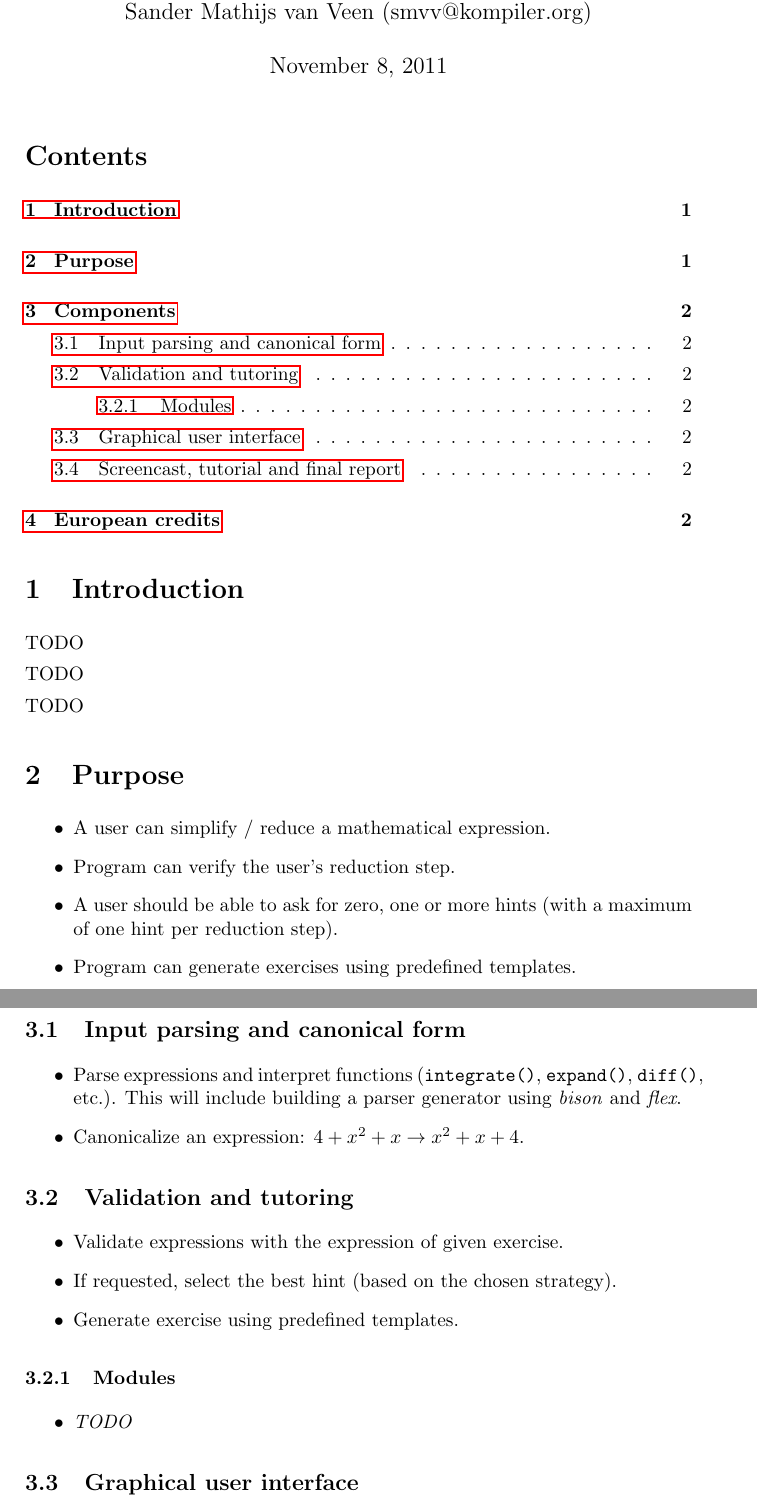
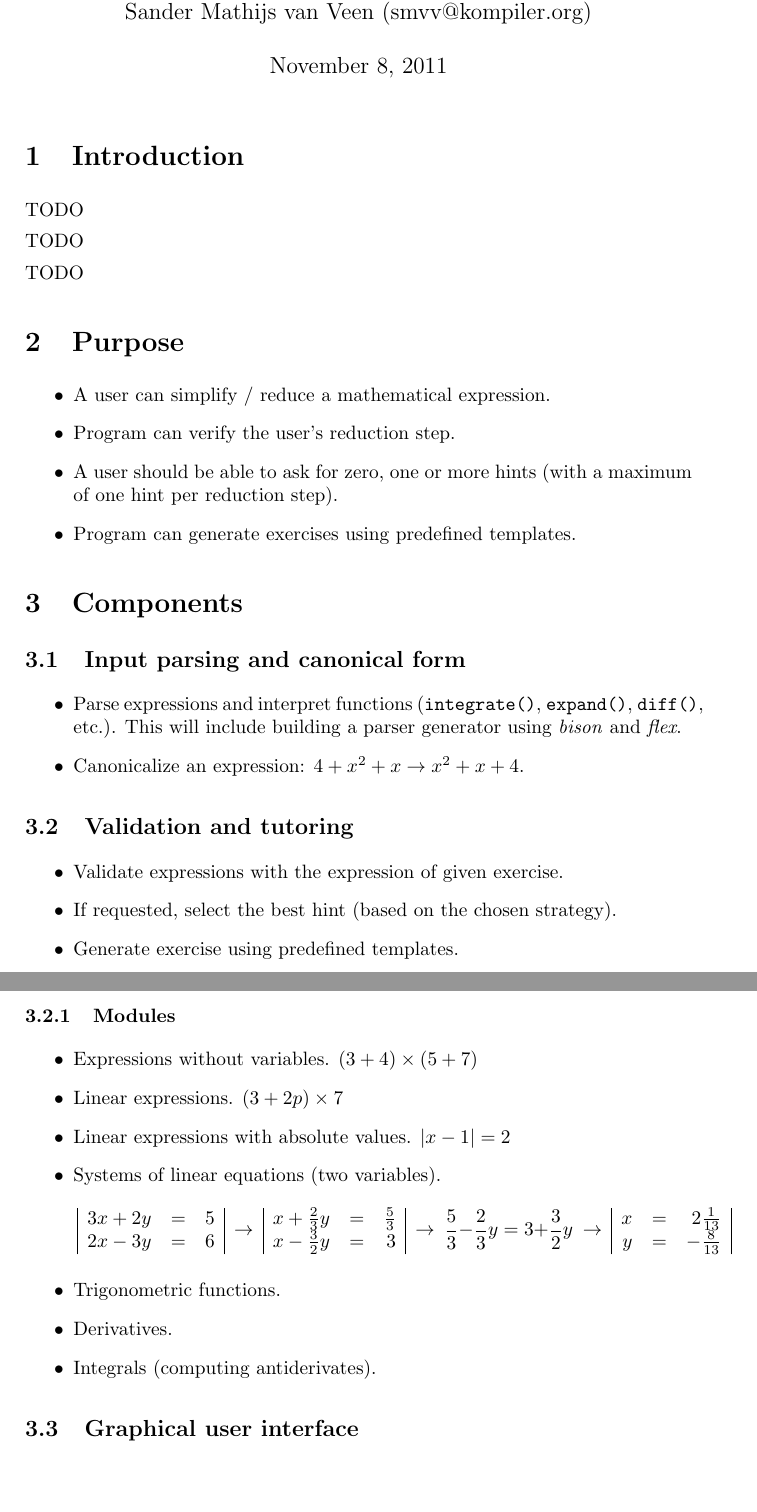
Before and after one commit to smvv/trs, a LaTeX document (docs/proposal.tex): two parts of pages 1 and 2 of 2, joined at a grey line, cut so that both start at the same text, the shorter picture padded with empty space. Compiled offline with pdfLaTeX.

Commit message:
Almost finished project proposal and implemented build system.

```diff
--- a/docs/proposal.tex
+++ b/docs/proposal.tex
@@ -15,7 +15,6 @@
 \begin{document}
 
 \maketitle
-\tableofcontents
 
 \section{Introduction}
 
@@ -57,7 +56,37 @@ TODO
 \subsubsection{Modules}
 
 \begin{itemize}
-    \item \emph{TODO}
+    \item Expressions without variables. $(3+4) \times (5+7)$
+    \item Linear expressions. $(3+2p) \times 7$
+    \item Linear expressions with absolute values. $|x-1| = 2$
+    \item Systems of linear equations (two variables).
+    $$ \
+    \begin{array}{|rcr|}
+    3x + 2y & = & 5 \\
+    2x - 3y & = & 6
+    \end{array}
+    \
+    \rightarrow
+    \
+    \begin{array}{|rcr|}
+    x + \frac{2}{3}y & = & \frac{5}{3} \\
+    x - \frac{3}{2}y & = & 3
+    \end{array}
+    \
+    \rightarrow
+    \
+    \frac{5}{3} - \frac{2}{3}y = 3 + \frac{3}{2}y
+    \
+    \rightarrow
+    \
+    \begin{array}{|rcr|}
+    x & = & 2\frac{1}{13} \\
+    y & = & -\frac{8}{13}
+    \end{array}
+    $$
+    \item Trigonometric functions.
+    \item Derivatives.
+    \item Integrals (computing antiderivates).
 \end{itemize}
 
 \subsection{Graphical user interface}
```
Also changed, not shown: Makefile (added), 2 other files.
